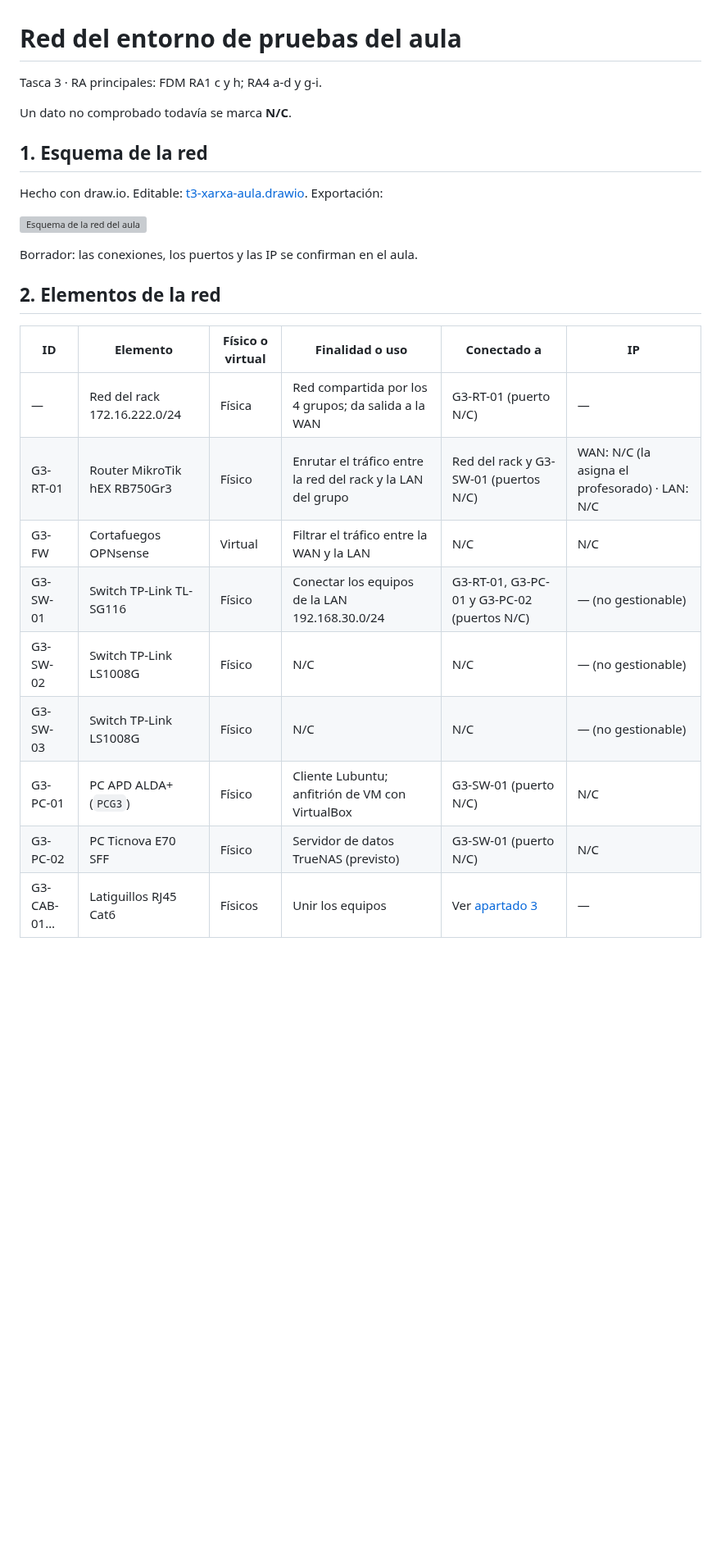
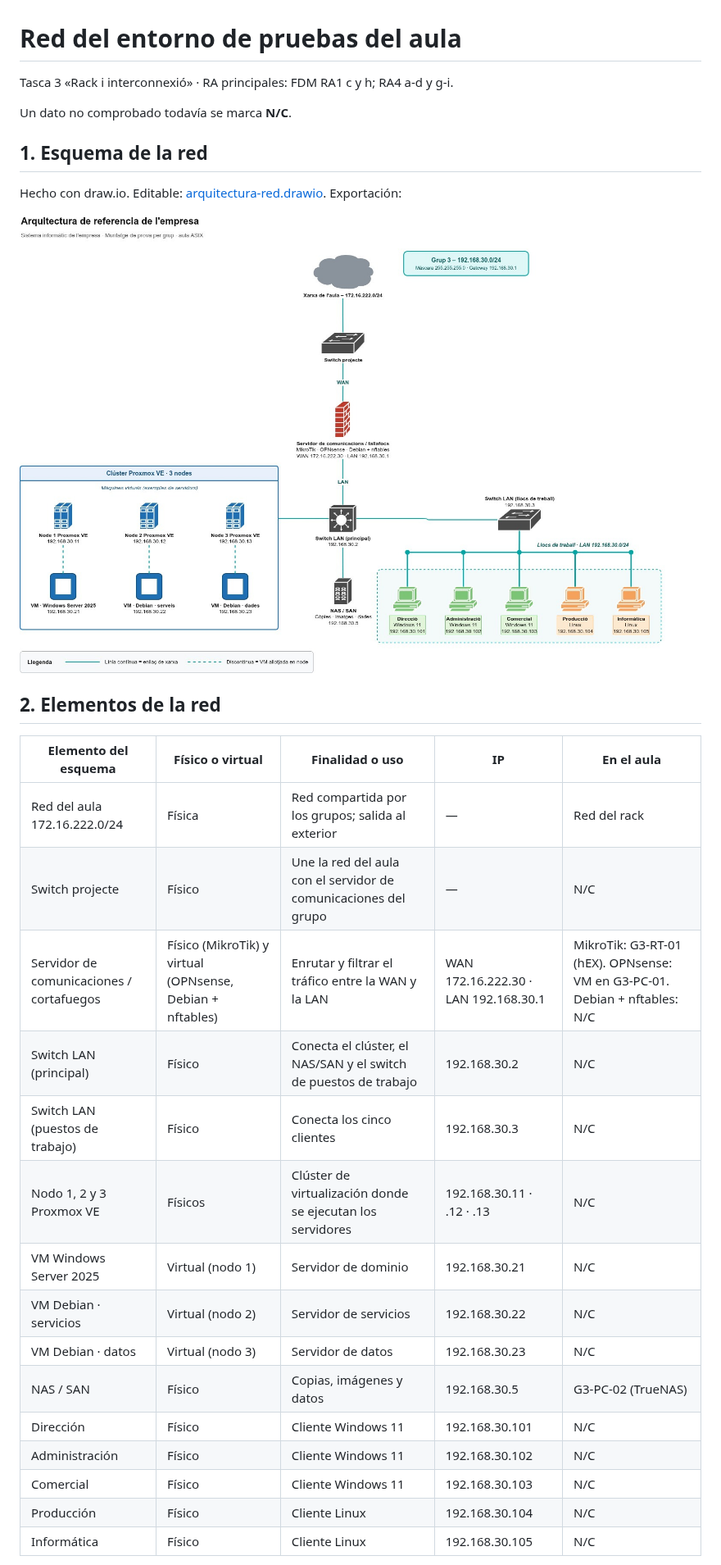
Before and after one commit to varo010/asix-aula-grup-03-ISO, a Markdown page: docs/xarxa-aula.md, the part around one of its changes. Shown at 82% size. Drawn GitHub-style; pictures changed too: diagrames/arquitectura-red.png (added); blank space fills up the shorter version; grey boxes are pictures that could not be loaded.

```diff
--- a/docs/xarxa-aula.md
+++ b/docs/xarxa-aula.md
@@ -1,27 +1,32 @@
 # Red del entorno de pruebas del aula
 
-Tasca 3 · RA principales: FDM RA1 c y h; RA4 a-d y g-i.
+Tasca 3 «Rack i interconnexió» · RA principales: FDM RA1 c y h; RA4 a-d y g-i.
 
 Un dato no comprobado todavía se marca **N/C**.
 
 ## 1. Esquema de la red
 
-Hecho con draw.io. Editable: [t3-xarxa-aula.drawio](../diagrames/t3-xarxa-aula.drawio). Exportación:
+Hecho con draw.io. Editable: [arquitectura-red.drawio](../diagrames/arquitectura-red.drawio). Exportación:
 
-![Esquema de la red del aula](../diagrames/t3-xarxa-aula.svg)
-
-Borrador: las conexiones, los puertos y las IP se confirman en el aula.
+![Arquitectura de red del grupo 3](../diagrames/arquitectura-red.png)
 
 ## 2. Elementos de la red
 
-| ID | Elemento | Físico o virtual | Finalidad o uso | Conectado a | IP |
-|---|---|---|---|---|---|
-| — | Red del rack 172.16.222.0/24 | Física | Red compartida por los 4 grupos; da salida a la WAN | G3-RT-01 (puerto N/C) | — |
-| G3-RT-01 | Router MikroTik hEX RB750Gr3 | Físico | Enrutar el tráfico entre la red del rack y la LAN del grupo | Red del rack y G3-SW-01 (puertos N/C) | WAN: N/C (la asigna el profesorado) · LAN: N/C |
-| G3-FW | Cortafuegos OPNsense | Virtual | Filtrar el tráfico entre la WAN y la LAN | N/C | N/C |
-| G3-SW-01 | Switch TP-Link TL-SG116 | Físico | Conectar los equipos de la LAN 192.168.30.0/24 | G3-RT-01, G3-PC-01 y G3-PC-02 (puertos N/C) | — (no gestionable) |
-| G3-SW-02 | Switch TP-Link LS1008G | Físico | N/C | N/C | — (no gestionable) |
-| G3-SW-03 | Switch TP-Link LS1008G | Físico | N/C | N/C | — (no gestionable) |
-| G3-PC-01 | PC APD ALDA+ (`PCG3`) | Físico | Cliente Lubuntu; anfitrión de VM con VirtualBox | G3-SW-01 (puerto N/C) | N/C |
-| G3-PC-02 | PC Ticnova E70 SFF | Físico | Servidor de datos TrueNAS (previsto) | G3-SW-01 (puerto N/C) | N/C |
-| G3-CAB-01… | Latiguillos RJ45 Cat6 | Físicos | Unir los equipos | Ver [apartado 3](#3-identificación-con-adhesivos) | — |
+| Elemento del esquema | Físico o virtual | Finalidad o uso | IP | En el aula |
+|---|---|---|---|---|
+| Red del aula 172.16.222.0/24 | Física | Red compartida por los grupos; salida al exterior | — | Red del rack |
+| Switch projecte | Físico | Une la red del aula con el servidor de comunicaciones del grupo | — | N/C |
+| Servidor de comunicaciones / cortafuegos | Físico (MikroTik) y virtual (OPNsense, Debian + nftables) | Enrutar y filtrar el tráfico entre la WAN y la LAN | WAN 172.16.222.30 · LAN 192.168.30.1 | MikroTik: G3-RT-01 (hEX). OPNsense: VM en G3-PC-01. Debian + nftables: N/C |
+| Switch LAN (principal) | Físico | Conecta el clúster, el NAS/SAN y el switch de puestos de trabajo | 192.168.30.2 | N/C |
+| Switch LAN (puestos de trabajo) | Físico | Conecta los cinco clientes | 192.168.30.3 | N/C |
+| Nodo 1, 2 y 3 Proxmox VE | Físicos | Clúster de virtualización donde se ejecutan los servidores | 192.168.30.11 · .12 · .13 | N/C |
+| VM Windows Server 2025 | Virtual (nodo 1) | Servidor de dominio | 192.168.30.21 | N/C |
+| VM Debian · servicios | Virtual (nodo 2) | Servidor de servicios | 192.168.30.22 | N/C |
+| VM Debian · datos | Virtual (nodo 3) | Servidor de datos | 192.168.30.23 | N/C |
+| NAS / SAN | Físico | Copias, imágenes y datos | 192.168.30.5 | G3-PC-02 (TrueNAS) |
+| Dirección | Físico | Cliente Windows 11 | 192.168.30.101 | N/C |
+| Administración | Físico | Cliente Windows 11 | 192.168.30.102 | N/C |
+| Comercial | Físico | Cliente Windows 11 | 192.168.30.103 | N/C |
+| Producción | Físico | Cliente Linux | 192.168.30.104 | N/C |
+| Informática | Físico | Cliente Linux | 192.168.30.105 | N/C |
+
```
Also changed, not shown: other parts of docs/xarxa-aula.md (+2 -1 lines), docs/04-disseny.md (+25 -4 lines), 3 other files.
